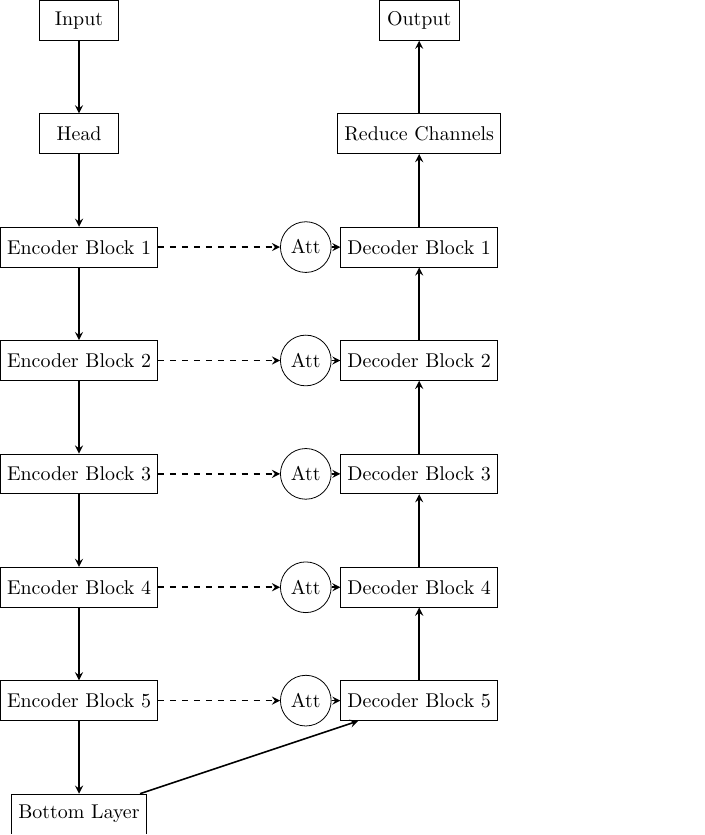
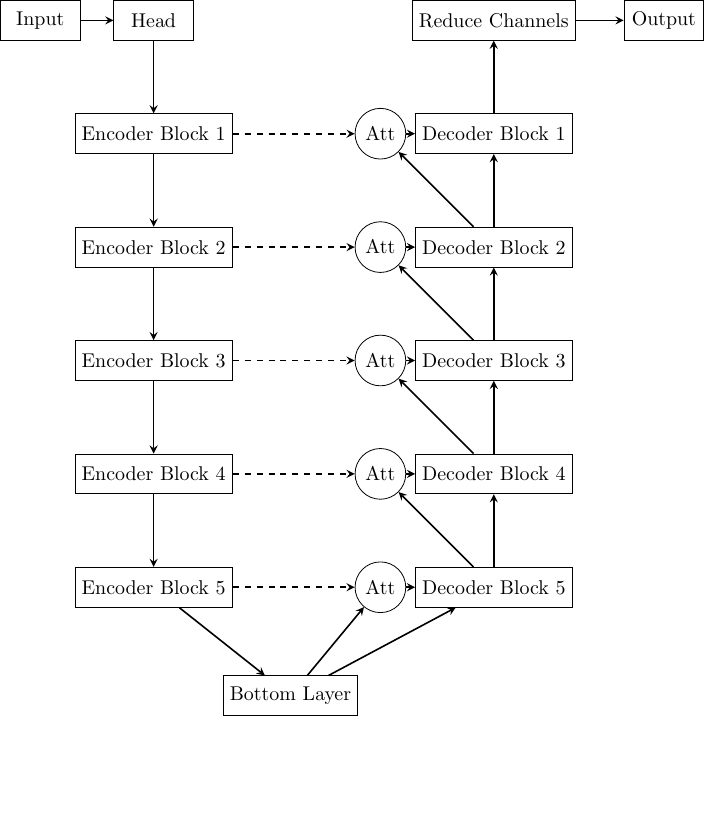
Before and after one commit to JGIBristol/zebrafish_jaw_segmentation, a LaTeX figure (paper_diagrams/net_diagram.tex): the whole page, the shorter picture padded with empty space. Compiled offline with pdfLaTeX.

Commit message:
slightly confusing diagram

```diff
--- a/paper_diagrams/net_diagram.tex
+++ b/paper_diagrams/net_diagram.tex
@@ -10,22 +10,16 @@
 \begin{document}
 \begin{tikzpicture}[node distance=2cm]
 
-    % Nodes
+    % Contracting path
     \node (input) [block] {Input};
-    \node (head) [block, below of=input] {Head};
+    \node (head) [block, right of=input] {Head};
     \node (enc1) [block, below of=head] {Encoder Block 1};
     \node (enc2) [block, below of=enc1] {Encoder Block 2};
     \node (enc3) [block, below of=enc2] {Encoder Block 3};
     \node (enc4) [block, below of=enc3] {Encoder Block 4};
     \node (enc5) [block, below of=enc4] {Encoder Block 5};
-    \node (bottom) [block, below of=enc5] {Bottom Layer};
-    \node (dec5) [block, right of=enc5, xshift=4cm] {Decoder Block 5};
-    \node (dec4) [block, right of=enc4, xshift=4cm] {Decoder Block 4};
-    \node (dec3) [block, right of=enc3, xshift=4cm] {Decoder Block 3};
-    \node (dec2) [block, right of=enc2, xshift=4cm] {Decoder Block 2};
-    \node (dec1) [block, right of=enc1, xshift=4cm] {Decoder Block 1};
-    \node (reduce) [block, right of=head, xshift=4cm] {Reduce Channels};
-    \node (output) [block, right of=input, xshift=4cm] {Output};
+
+    \node (bottom) [block, below right of=enc5, xshift=1cm, yshift=-0.5cm] {Bottom Layer};
 
     % Attention Mechanisms
     \node (att5) [attention, right of=enc5, xshift=2cm] {Att};
@@ -34,7 +28,17 @@
     \node (att2) [attention, right of=enc2, xshift=2cm] {Att};
     \node (att1) [attention, right of=enc1, xshift=2cm] {Att};
 
-    % Arrows
+    % Expanding Path
+    \node (dec5) [block, right of=enc5, xshift=4cm] {Decoder Block 5};
+    \node (dec4) [block, right of=enc4, xshift=4cm] {Decoder Block 4};
+    \node (dec3) [block, right of=enc3, xshift=4cm] {Decoder Block 3};
+    \node (dec2) [block, right of=enc2, xshift=4cm] {Decoder Block 2};
+    \node (dec1) [block, right of=enc1, xshift=4cm] {Decoder Block 1};
+    \node (reduce) [block, right of=head, xshift=4cm] {Reduce Channels};
+    \node (output) [block, right of=reduce, xshift=1cm] {Output};
+
+    % ==== Arrows
+    % Contracting
     \draw [arrow] (input) -- (head);
     \draw [arrow] (head) -- (enc1);
     \draw [arrow] (enc1) -- (enc2);
```
Also changed, not shown: paper_diagrams/net_diagram.tex (9 more changed lines).
